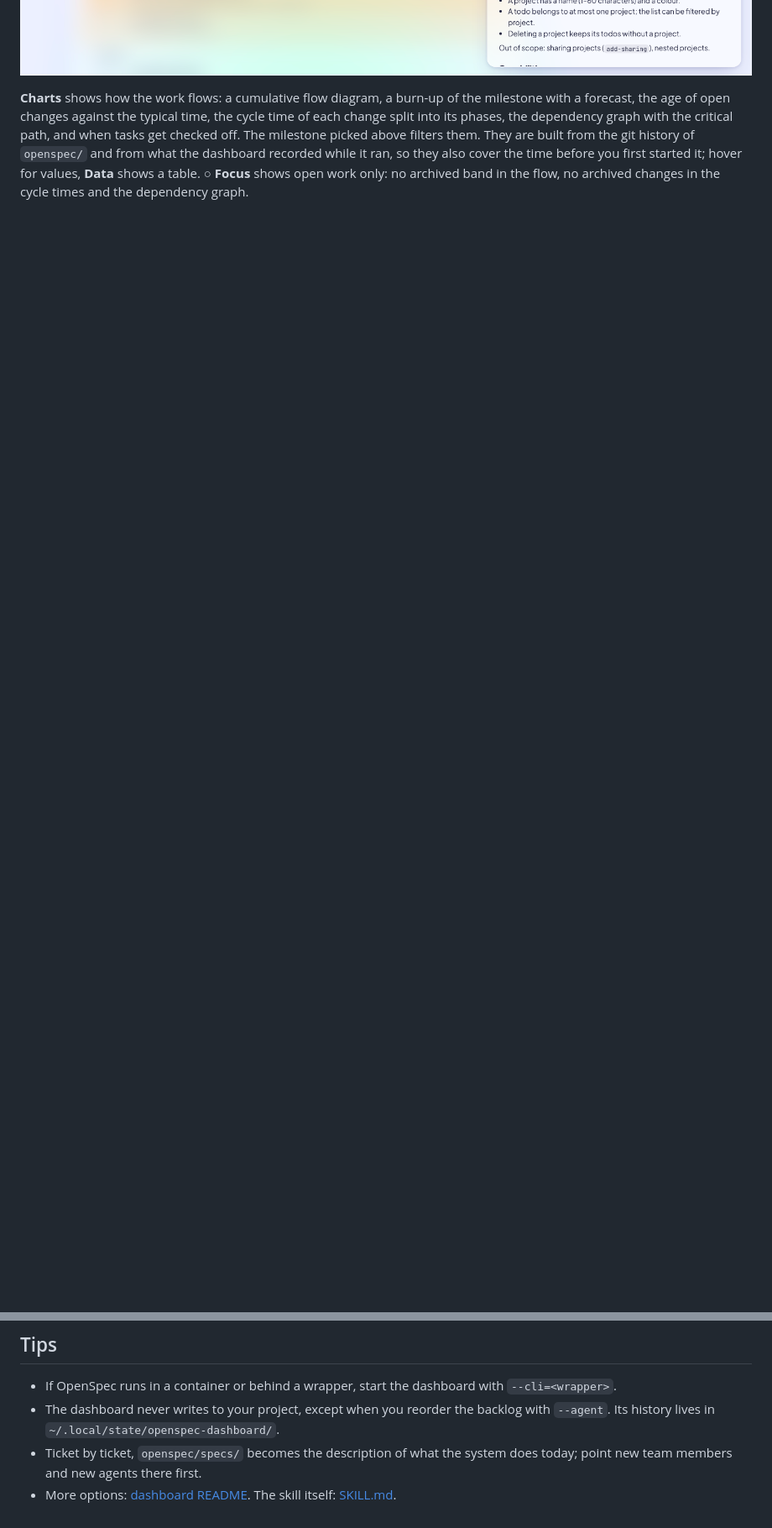
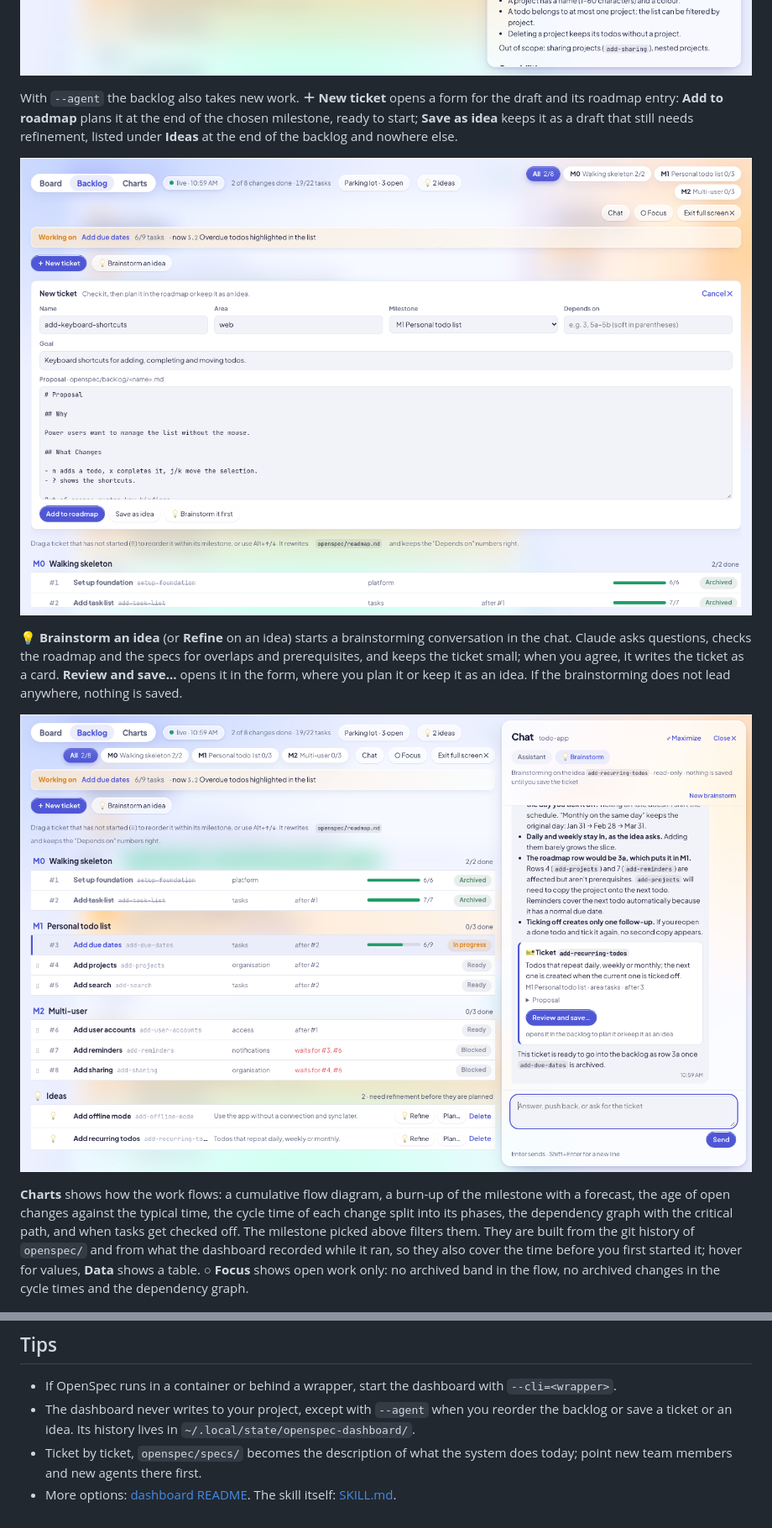
Before and after one commit to os890/openspec-workflow, a Markdown page: docs/user-guide.md, 2 parts joined by grey strips. Shown at 84% size. Rendered like a GitHub page; pictures changed too: docs/images/dashboard-backlog-new.png (added), docs/images/dashboard-brainstorm.png (added); blank space fills up the shorter version.

```diff
--- a/docs/user-guide.md
+++ b/docs/user-guide.md
@@ -105,6 +105,19 @@ have not started: drag one by its handle (⠿) within its milestone, or use Alt+
 move that would put a change before one of its prerequisites.
 
 ![Backlog with the opened change highlighted](images/dashboard-backlog.png)
+
+With `--agent` the backlog also takes new work. **＋ New ticket** opens a form for the draft and its roadmap entry:
+**Add to roadmap** plans it at the end of the chosen milestone, ready to start; **Save as idea** keeps it as a draft
+that still needs refinement, listed under **Ideas** at the end of the backlog and nowhere else.
+
+![New ticket form in the backlog](images/dashboard-backlog-new.png)
+
+**💡 Brainstorm an idea** (or **Refine** on an idea) starts a brainstorming conversation in the chat. Claude asks
+questions, checks the roadmap and the specs for overlaps and prerequisites, and keeps the ticket small; when you
+agree, it writes the ticket as a card. **Review and save…** opens it in the form, where you plan it or keep it as an
+idea. If the brainstorming does not lead anywhere, nothing is saved.
+
+![Brainstorming an idea in the chat](images/dashboard-brainstorm.png)
 
 **Charts** shows how the work flows: a cumulative flow diagram, a burn-up of the milestone with a forecast, the
 age of open changes against the typical time, the cycle time of each change split into its phases, the
@@ -237,7 +250,8 @@ http://127.0.0.1:4590/?style=paper&theme=dark.
 ## Tips
 
 - If OpenSpec runs in a container or behind a wrapper, start the dashboard with `--cli=<wrapper>`.
-- The dashboard never writes to your project, except when you reorder the backlog with `--agent`. Its history
+- The dashboard never writes to your project, except with `--agent` when you reorder the backlog or save a
+  ticket or an idea. Its history
   lives in `~/.local/state/openspec-dashboard/`.
 - Ticket by ticket, `openspec/specs/` becomes the description of what the system does today; point new team
   members and new agents there first.
```
Also changed, not shown: README.md (+5 -2 lines), tools/openspec-dashboard/README.md (+38 -1 lines), 2 other files.
